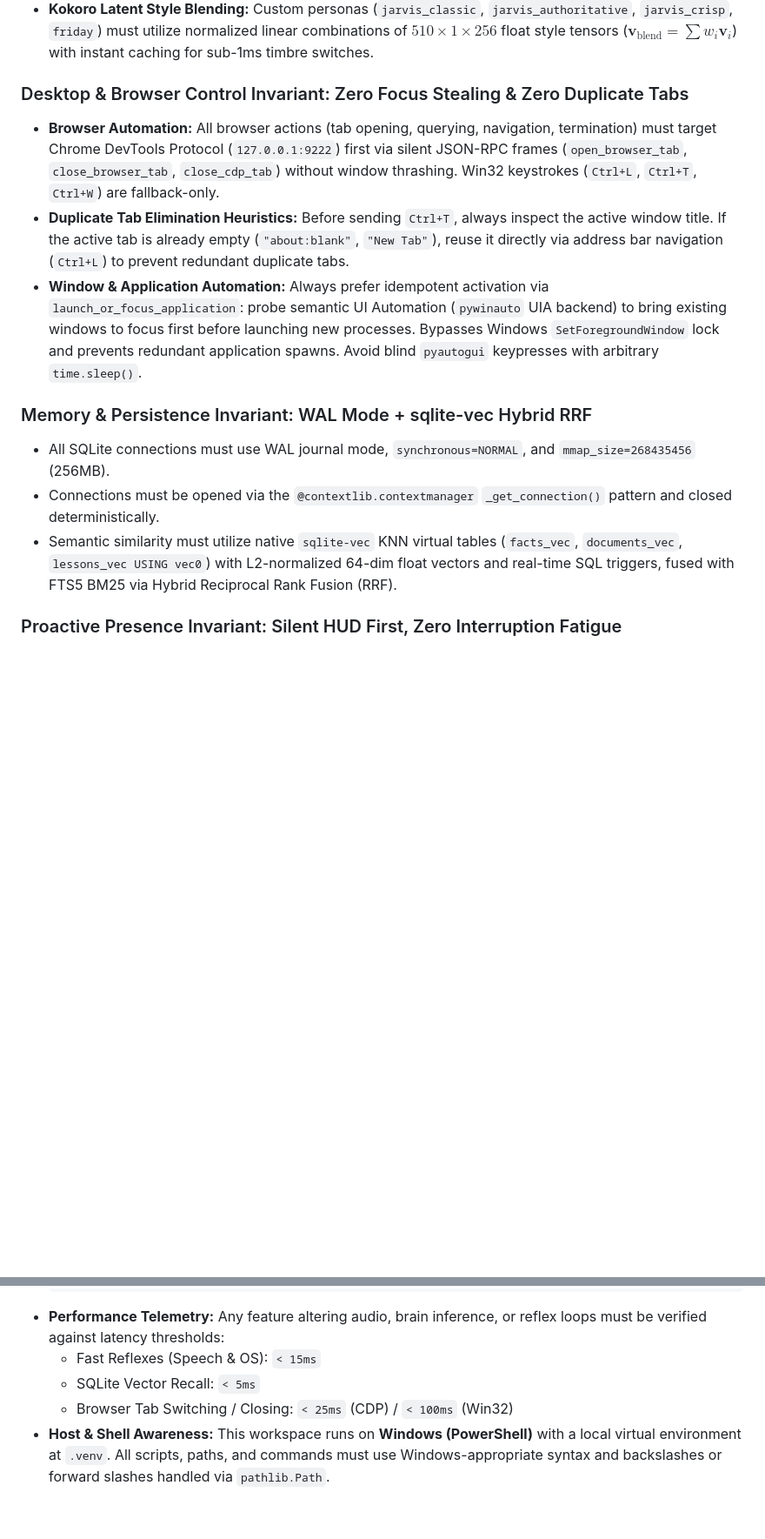
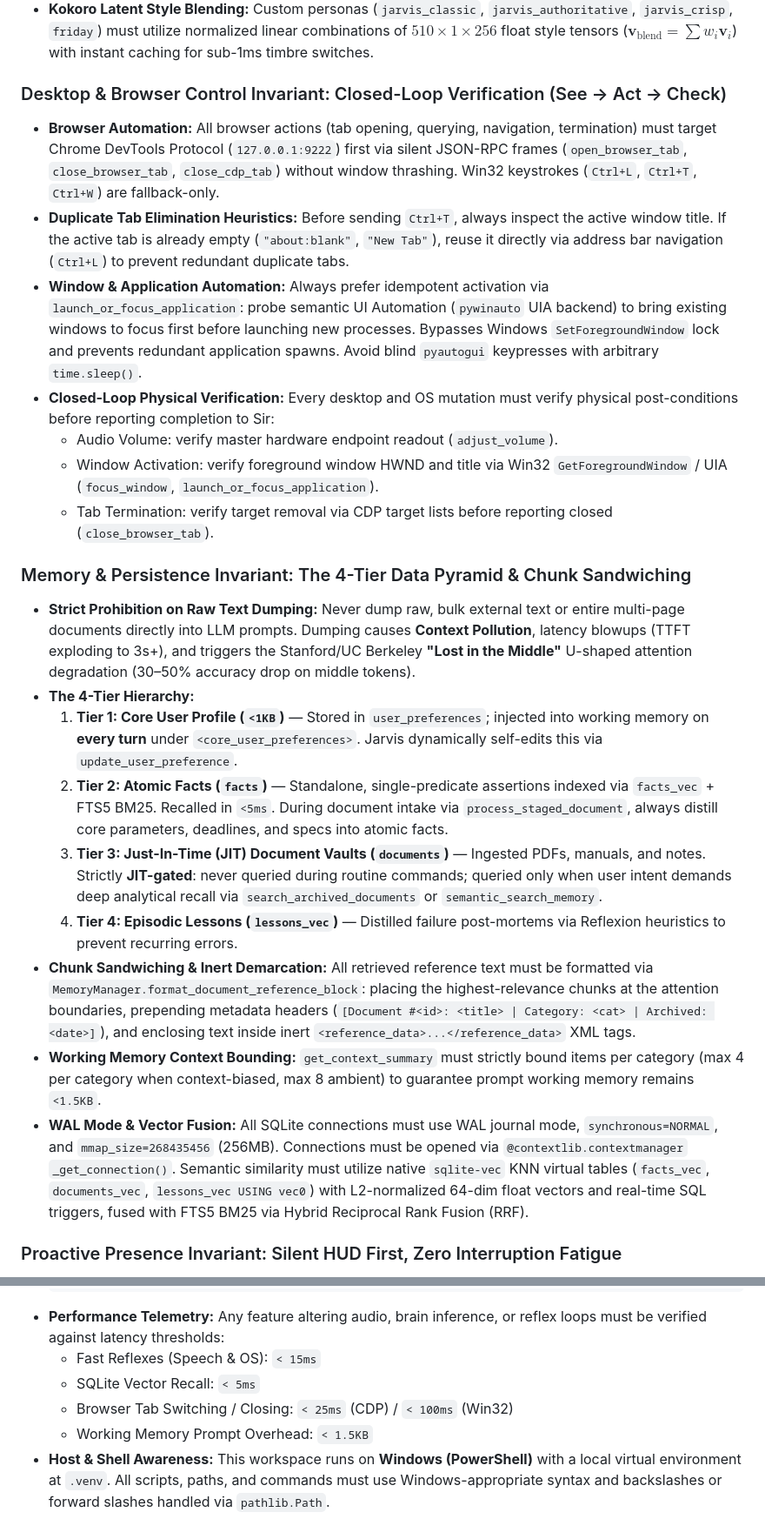
Before and after one commit to Youssef1473/Jarvis, a Markdown page: AGENTS.md, 2 parts joined by grey strips. Shown at 87% size. Drawn GitHub-style; blank space fills up the shorter version.

Commit message:
docs(rules): persist MemGPT core preferences, closed-loop verification, and 4-tier data pyramid invariants in AGENTS.md

```diff
--- a/AGENTS.md
+++ b/AGENTS.md
@@ -64,15 +68,25 @@ These rules are loaded automatically on every interaction turn. All operations w
 * **Adaptive Silence Scaling & Hesitation Damping:** Speech capture must scale pause tolerance dynamically ($\text{dynamic\_silence\_s} = \min(\text{thinking\_pause\_s}, \text{base\_silence\_s} + (\text{spoken\_duration\_s} \times 0.35))$) up to 3.2s, and decay silence counter by 2 on intermediate acoustic energy ($0.12 \le \text{VAD} < 0.30$ or RMS $\ge 0.0038$) to prevent premature speech cutoffs.
 * **Kokoro Latent Style Blending:** Custom personas (`jarvis_classic`, `jarvis_authoritative`, `jarvis_crisp`, `friday`) must utilize normalized linear combinations of $510 \times 1 \times 256$ float style tensors ($\mathbf{v}_{\text{blend}} = \sum w_i \mathbf{v}_i$) with instant caching for sub-1ms timbre switches.
 
-### Desktop & Browser Control Invariant: Zero Focus Stealing & Zero Duplicate Tabs
+### Desktop & Browser Control Invariant: Closed-Loop Verification (See -> Act -> Check)
 * **Browser Automation:** All browser actions (tab opening, querying, navigation, termination) must target Chrome DevTools Protocol (`127.0.0.1:9222`) first via silent JSON-RPC frames (`open_browser_tab`, `close_browser_tab`, `close_cdp_tab`) without window thrashing. Win32 keystrokes (`Ctrl+L`, `Ctrl+T`, `Ctrl+W`) are fallback-only.
 * **Duplicate Tab Elimination Heuristics:** Before sending `Ctrl+T`, always inspect the active window title. If the active tab is already empty (`"about:blank"`, `"New Tab"`), reuse it directly via address bar navigation (`Ctrl+L`) to prevent redundant duplicate tabs.
 * **Window & Application Automation:** Always prefer idempotent activation via `launch_or_focus_application`: probe semantic UI Automation (`pywinauto` UIA backend) to bring existing windows to focus first before launching new processes. Bypasses Windows `SetForegroundWindow` lock and prevents redundant application spawns. Avoid blind `pyautogui` keypresses with arbitrary `time.sleep()`.
+* **Closed-Loop Physical Verification:** Every desktop and OS mutation must verify physical post-conditions before reporting completion to Sir:
+  * Audio Volume: verify master hardware endpoint readout (`adjust_volume`).
+  * Window Activation: verify foreground window HWND and title via Win32 `GetForegroundWindow` / UIA (`focus_window`, `launch_or_focus_application`).
+  * Tab Termination: verify target removal via CDP target lists before reporting closed (`close_browser_tab`).
 
-### Memory & Persistence Invariant: WAL Mode + sqlite-vec Hybrid RRF
-* All SQLite connections must use WAL journal mode, `synchronous=NORMAL`, and `mmap_size=268435456` (256MB).
-* Connections must be opened via the `@contextlib.contextmanager` `_get_connection()` pattern and closed deterministically.
-* Semantic similarity must utilize native `sqlite-vec` KNN virtual tables (`facts_vec`, `documents_vec`, `lessons_vec USING vec0`) with L2-normalized 64-dim float vectors and real-time SQL triggers, fused with FTS5 BM25 via Hybrid Reciprocal Rank Fusion (RRF).
+### Memory & Persistence Invariant: The 4-Tier Data Pyramid & Chunk Sandwiching
+* **Strict Prohibition on Raw Text Dumping:** Never dump raw, bulk external text or entire multi-page documents directly into LLM prompts. Dumping causes **Context Pollution**, latency blowups (TTFT exploding to 3s+), and triggers the Stanford/UC Berkeley **"Lost in the Middle"** U-shaped attention degradation (30–50% accuracy drop on middle tokens).
+* **The 4-Tier Hierarchy:**
+  1. **Tier 1: Core User Profile (`<1KB`)** &mdash; Stored in `user_preferences`; injected into working memory on **every turn** under `<core_user_preferences>`. Jarvis dynamically self-edits this via `update_user_preference`.
+  2. **Tier 2: Atomic Facts (`facts`)** &mdash; Standalone, single-predicate assertions indexed via `facts_vec` + FTS5 BM25. Recalled in `<5ms`. During document intake via `process_staged_document`, always distill core parameters, deadlines, and specs into atomic facts.
+  3. **Tier 3: Just-In-Time (JIT) Document Vaults (`documents`)** &mdash; Ingested PDFs, manuals, and notes. Strictly **JIT-gated**: never queried during routine commands; queried only when user intent demands deep analytical recall via `search_archived_documents` or `semantic_search_memory`.
+  4. **Tier 4: Episodic Lessons (`lessons_vec`)** &mdash; Distilled failure post-mortems via Reflexion heuristics to prevent recurring errors.
+* **Chunk Sandwiching & Inert Demarcation:** All retrieved reference text must be formatted via `MemoryManager.format_document_reference_block`: placing the highest-relevance chunks at the attention boundaries, prepending metadata headers (`[Document #<id>: <title> | Category: <cat> | Archived: <date>]`), and enclosing text inside inert `<reference_data>...</reference_data>` XML tags.
+* **Working Memory Context Bounding:** `get_context_summary` must strictly bound items per category (max 4 per category when context-biased, max 8 ambient) to guarantee prompt working memory remains `<1.5KB`.
+* **WAL Mode & Vector Fusion:** All SQLite connections must use WAL journal mode, `synchronous=NORMAL`, and `mmap_size=268435456` (256MB). Connections must be opened via `@contextlib.contextmanager` `_get_connection()`. Semantic similarity must utilize native `sqlite-vec` KNN virtual tables (`facts_vec`, `documents_vec`, `lessons_vec USING vec0`) with L2-normalized 64-dim float vectors and real-time SQL triggers, fused with FTS5 BM25 via Hybrid Reciprocal Rank Fusion (RRF).
 
 ### Proactive Presence Invariant: Silent HUD First, Zero Interruption Fatigue
 * Ambient desktop presence operates on the Wake-Decide-Sleep model via sub-0.01ms Win32 `GetLastInputInfo` (idle threshold 300s) and sub-0.05ms `GetForegroundWindow`.
@@ -105,4 +119,5 @@ These rules are loaded automatically on every interaction turn. All operations w
   * Fast Reflexes (Speech & OS): `< 15ms`
   * SQLite Vector Recall: `< 5ms`
   * Browser Tab Switching / Closing: `< 25ms` (CDP) / `< 100ms` (Win32)
+  * Working Memory Prompt Overhead: `< 1.5KB`
 * **Host & Shell Awareness:** This workspace runs on **Windows (PowerShell)** with a local virtual environment at `.venv`. All scripts, paths, and commands must use Windows-appropriate syntax and backslashes or forward slashes handled via `pathlib.Path`.
```
Also changed, not shown: other parts of AGENTS.md (+4 -0 lines).
